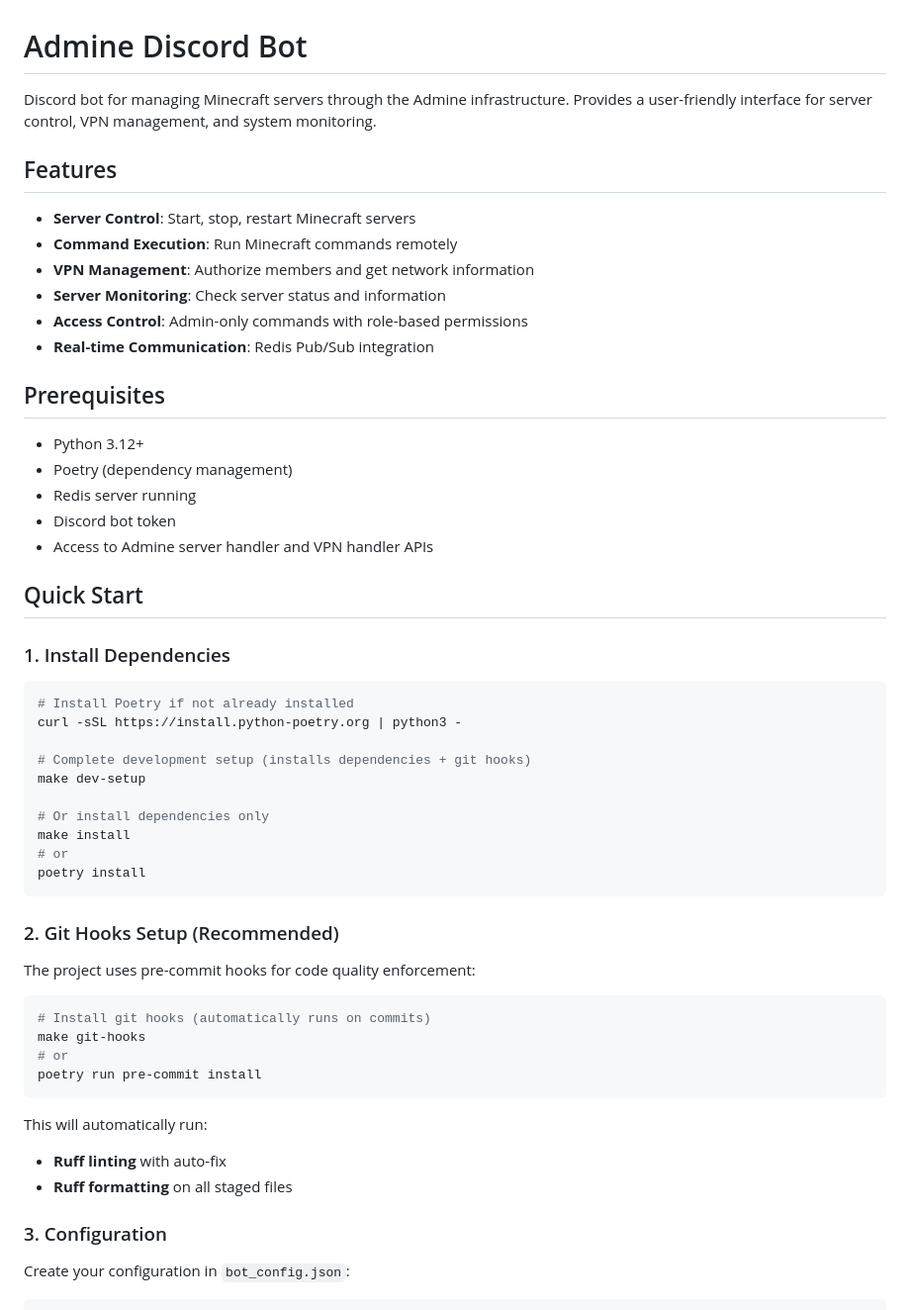
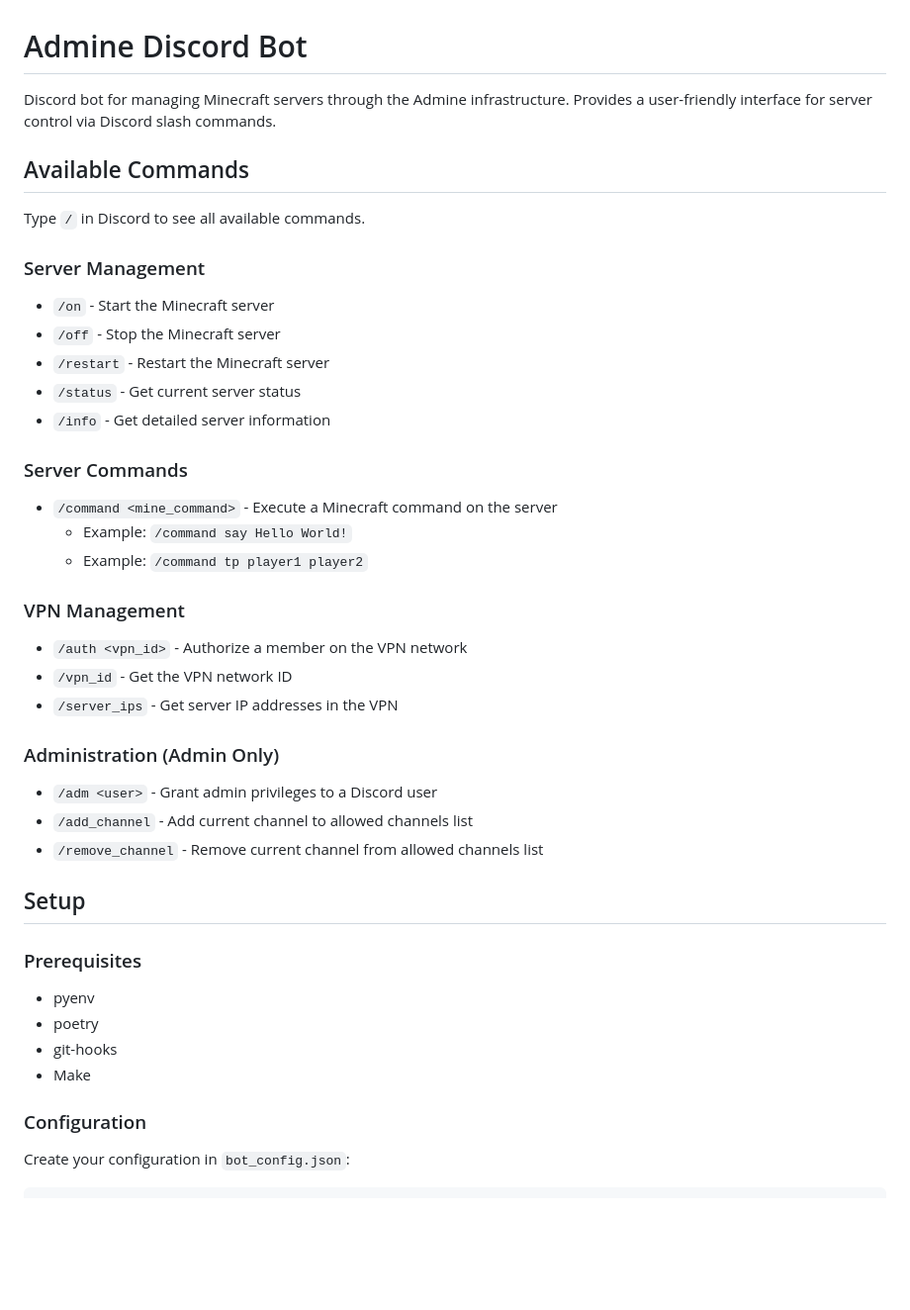
Before and after one commit to GustaMantovani/Admine, a Markdown page: bot/README.md, the part around one of its changes. Shown at 99% size. Drawn GitHub-style; blank space fills up the shorter version.

````diff
--- a/bot/README.md
+++ b/bot/README.md
@@ -1,57 +1,42 @@
 # Admine Discord Bot
 
-Discord bot for managing Minecraft servers through the Admine infrastructure. Provides a user-friendly interface for server control, VPN management, and system monitoring.
+Discord bot for managing Minecraft servers through the Admine infrastructure. Provides a user-friendly interface for server control via Discord slash commands.
 
-## Features
+## Available Commands
 
-- **Server Control**: Start, stop, restart Minecraft servers
-- **Command Execution**: Run Minecraft commands remotely
-- **VPN Management**: Authorize members and get network information
-- **Server Monitoring**: Check server status and information
-- **Access Control**: Admin-only commands with role-based permissions
-- **Real-time Communication**: Redis Pub/Sub integration
+Type `/` in Discord to see all available commands.
 
-## Prerequisites
+### Server Management
+- `/on` - Start the Minecraft server
+- `/off` - Stop the Minecraft server
+- `/restart` - Restart the Minecraft server
+- `/status` - Get current server status
+- `/info` - Get detailed server information
 
-- Python 3.12+
-- Poetry (dependency management)
-- Redis server running
-- Discord bot token
-- Access to Admine server handler and VPN handler APIs
+### Server Commands
+- `/command <mine_command>` - Execute a Minecraft command on the server
+  - Example: `/command say Hello World!`
+  - Example: `/command tp player1 player2`
 
-## Quick Start
+### VPN Management
+- `/auth <vpn_id>` - Authorize a member on the VPN network
+- `/vpn_id` - Get the VPN network ID
+- `/server_ips` - Get server IP addresses in the VPN
 
-### 1. Install Dependencies
+### Administration (Admin Only)
+- `/adm <user>` - Grant admin privileges to a Discord user
+- `/add_channel` - Add current channel to allowed channels list
+- `/remove_channel` - Remove current channel from allowed channels list
 
-```bash
-# Install Poetry if not already installed
-curl -sSL https://install.python-poetry.org | python3 -
+## Setup
 
-# Complete development setup (installs dependencies + git hooks)
-make dev-setup
+### Prerequisites
+- pyenv
+- poetry
+- git-hooks
+- Make
 
-# Or install dependencies only
-make install
-# or
-poetry install
-```
-
-### 2. Git Hooks Setup (Recommended)
-
-The project uses pre-commit hooks for code quality enforcement:
-
-```bash
-# Install git hooks (automatically runs on commits)
-make git-hooks
-# or
-poetry run pre-commit install
-```
-
-This will automatically run:
-- **Ruff linting** with auto-fix
-- **Ruff formatting** on all staged files
-
-### 3. Configuration
+### Configuration
 
 Create your configuration in `bot_config.json`:
 
````
Also changed, not shown: other parts of bot/README.md (+52 -171 lines).
